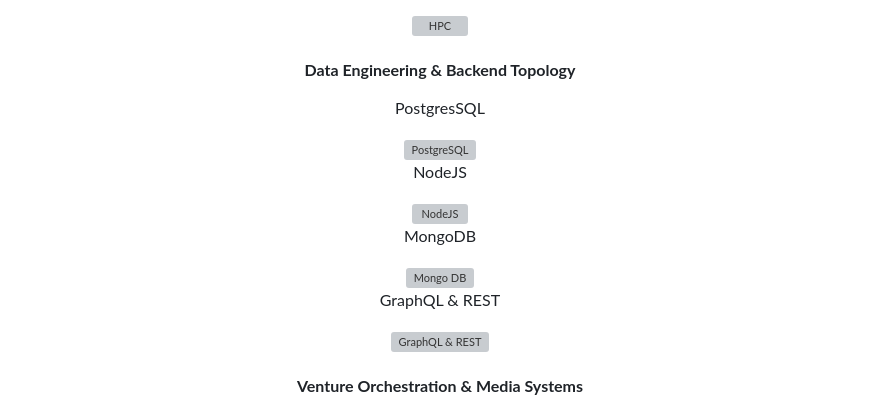
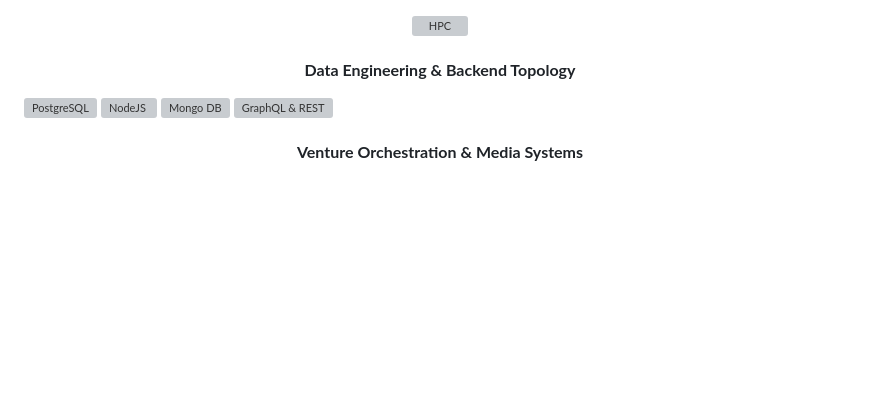
Before and after one commit to ibrahimotieno/ibrahimotieno, a Markdown page: README.md, the part around one of its changes. GitHub-like rendering; blank space fills up the shorter version; grey boxes are pictures that could not be loaded.

Commit message:
Clean up image labels in README.md
Removed unnecessary text labels for PostgreSQL, NodeJS, MongoDB, and GraphQL & REST images in the Data Engineering section.

```diff
--- a/README.md
+++ b/README.md
@@ -48,13 +48,9 @@ I orchestrate technology and creative infrastructure across a network of special
 
 #### **Data Engineering & Backend Topology**
 <p align="left">
-  <p>PostgresSQL</p>
   <img src="https://encrypted-tbn0.gstatic.com/images?q=tbn:ANd9GcQXncf_Y2rAslmJex40IDXD8uoapmvNoabiFVmfOxyEPQ&s=10" alt="PostgreSQL" width="15%"/>
-  <p>NodeJS</p>
   <img src="https://www.mindrops.com/images/nodejs-image.webp" alt="NodeJS" width="15%"/>
-  <p>MongoDB</p>
   <img src="https://www.nuget.org/profiles/MongoDB/avatar?imageSize=512" alt="Mongo DB" width="15%"/>
-  <p>GraphQL & REST</p>
   <img src="https://memgraph.com/images/blog/graphql-vs-rest-api/cover.png" alt="GraphQL & REST" width="15%">
 </p>
 
```
Also changed, not shown: other parts of README.md (+0 -1 lines).
